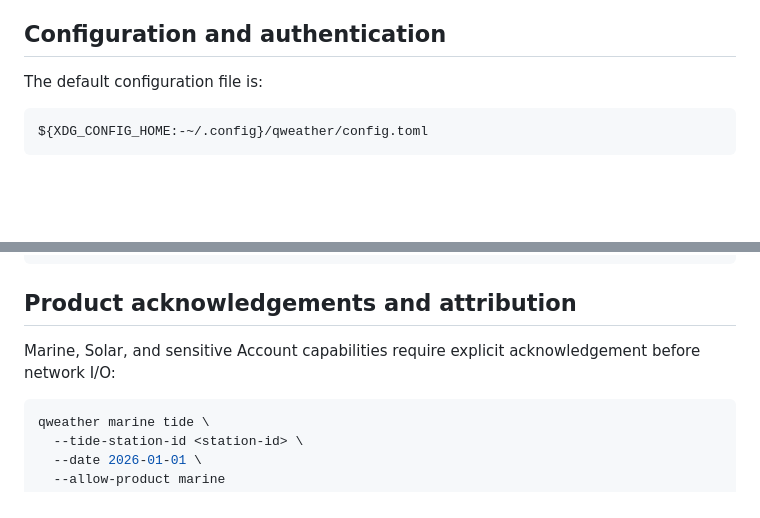
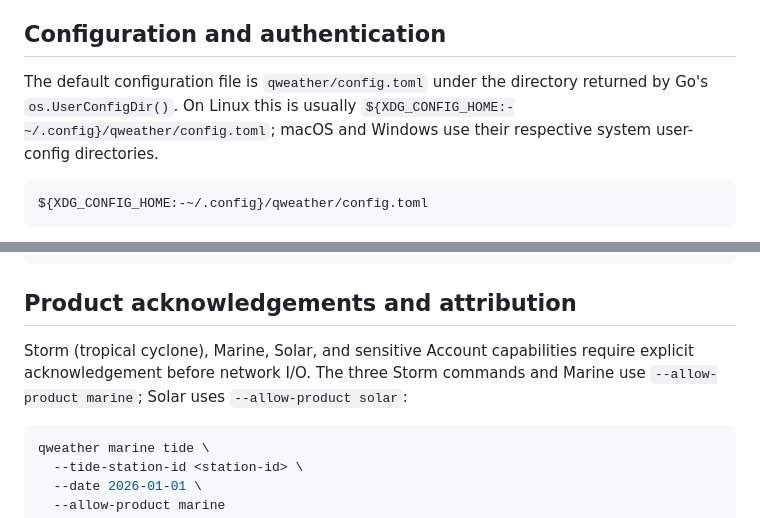
Before and after one commit to Nativu5/qweather-cli, a Markdown page: README_EN.md, 2 parts joined by grey strips. Drawn GitHub-style; blank space fills up the shorter version.

Commit message:
docs: clarify platform config and product gates

````diff
--- a/README_EN.md
+++ b/README_EN.md
@@ -76,7 +76,7 @@ Normal tests never call the live QWeather API. Credentialed, quota-consuming smo
 
 ## Configuration and authentication
 
-The default configuration file is:
+The default configuration file is `qweather/config.toml` under the directory returned by Go's `os.UserConfigDir()`. On Linux this is usually `${XDG_CONFIG_HOME:-~/.config}/qweather/config.toml`; macOS and Windows use their respective system user-config directories.
 
 ```text
 ${XDG_CONFIG_HOME:-~/.config}/qweather/config.toml
@@ -138,7 +138,7 @@ qweather cache clear
 
 ## Product acknowledgements and attribution
 
-Marine, Solar, and sensitive Account capabilities require explicit acknowledgement before network I/O:
+Storm (tropical cyclone), Marine, Solar, and sensitive Account capabilities require explicit acknowledgement before network I/O. The three Storm commands and Marine use `--allow-product marine`; Solar uses `--allow-product solar`:
 
 ```sh
 qweather marine tide \
````
Also changed, not shown: README.md (+2 -2 lines).
